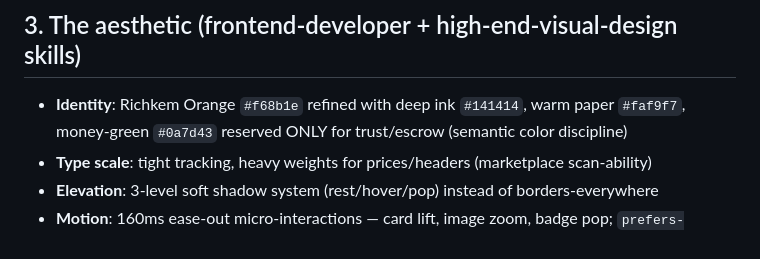
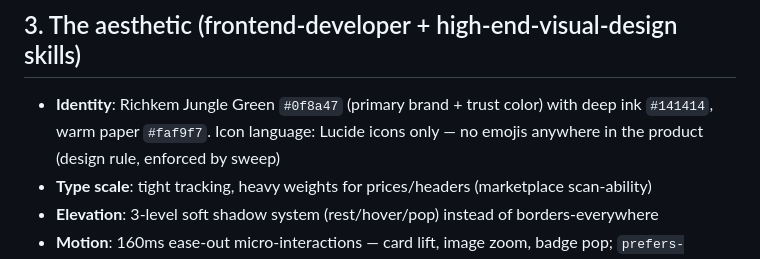
Before and after one commit to lewisking2016/richkem, a Markdown page: DESIGN.md, the part around the change. GitHub-like rendering.

Commit message:
DESIGN.md: document jungle green identity + no-emoji icon rule
🤖 Generated with Codebuff
Co-Authored-By: Codebuff <noreply@codebuff.com>

```diff
--- a/DESIGN.md
+++ b/DESIGN.md
@@ -35,7 +35,7 @@ Based on live user research (Trustpilot, Reddit r/Kenya, App Store reviews, UX c
 
 ## 3. The aesthetic (frontend-developer + high-end-visual-design skills)
 
-- **Identity**: Richkem Orange `#f68b1e` refined with deep ink `#141414`, warm paper `#faf9f7`, money-green `#0a7d43` reserved ONLY for trust/escrow (semantic color discipline)
+- **Identity**: Richkem Jungle Green `#0f8a47` (primary brand + trust color) with deep ink `#141414`, warm paper `#faf9f7`. Icon language: Lucide icons only — no emojis anywhere in the product (design rule, enforced by sweep)
 - **Type scale**: tight tracking, heavy weights for prices/headers (marketplace scan-ability)
 - **Elevation**: 3-level soft shadow system (rest/hover/pop) instead of borders-everywhere
 - **Motion**: 160ms ease-out micro-interactions — card lift, image zoom, badge pop; `prefers-reduced-motion` respected
```
